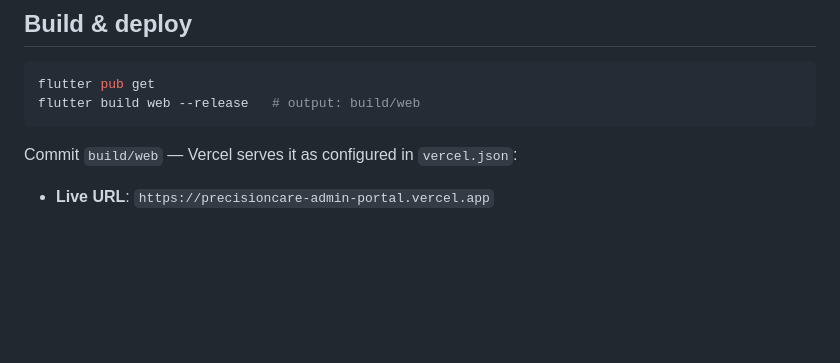
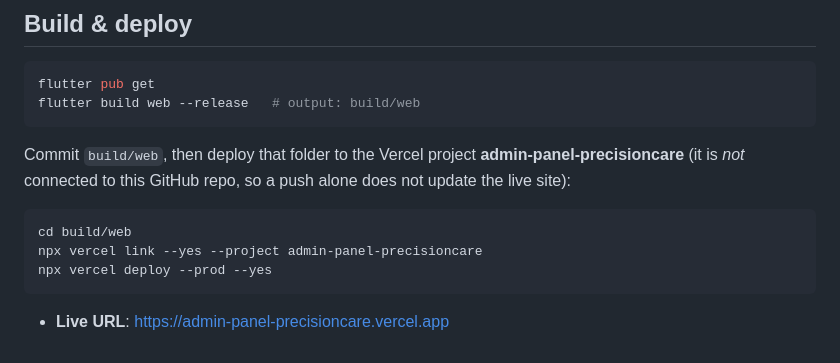
Before and after one commit to kartik848/precisioncare_admin_portal, a Markdown page: README.md, the part around the change. Rendered like a GitHub page; blank space fills up the shorter version.

Commit message:
docs: correct live admin URL and Vercel deploy steps
Co-Authored-By: Claude Opus 5.5 <noreply@anthropic.com>

````diff
--- a/README.md
+++ b/README.md
@@ -35,5 +35,11 @@ Both talk to the same Firebase project (`precision-care-2ab84`), so every change
 flutter pub get
 flutter build web --release   # output: build/web
 ```
-Commit `build/web` — Vercel serves it as configured in `vercel.json`:
-- **Live URL**: `https://precisioncare-admin-portal.vercel.app`
+Commit `build/web`, then deploy that folder to the Vercel project **admin-panel-precisioncare**
+(it is *not* connected to this GitHub repo, so a push alone does not update the live site):
+```bash
+cd build/web
+npx vercel link --yes --project admin-panel-precisioncare
+npx vercel deploy --prod --yes
+```
+- **Live URL**: https://admin-panel-precisioncare.vercel.app
````
